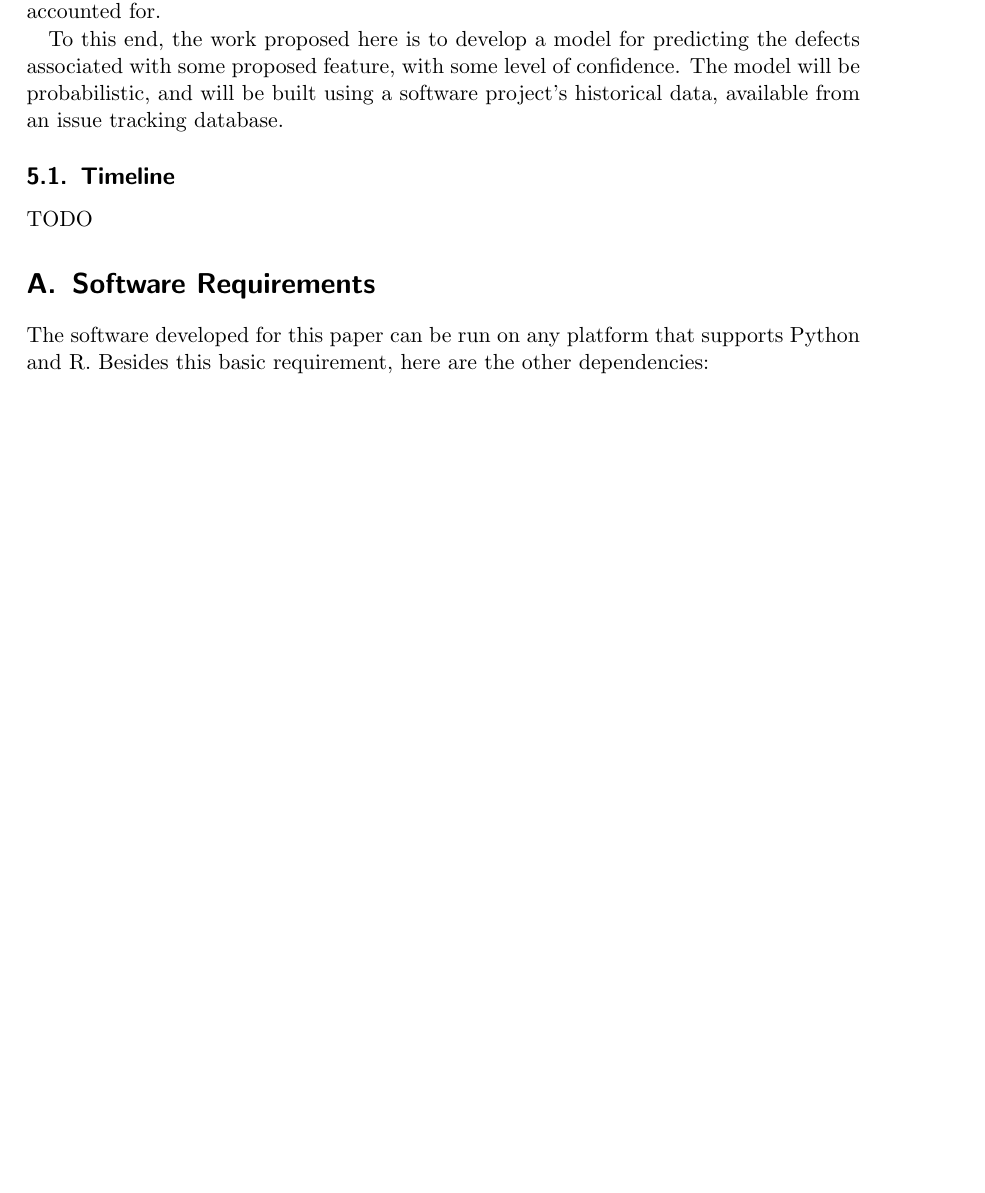
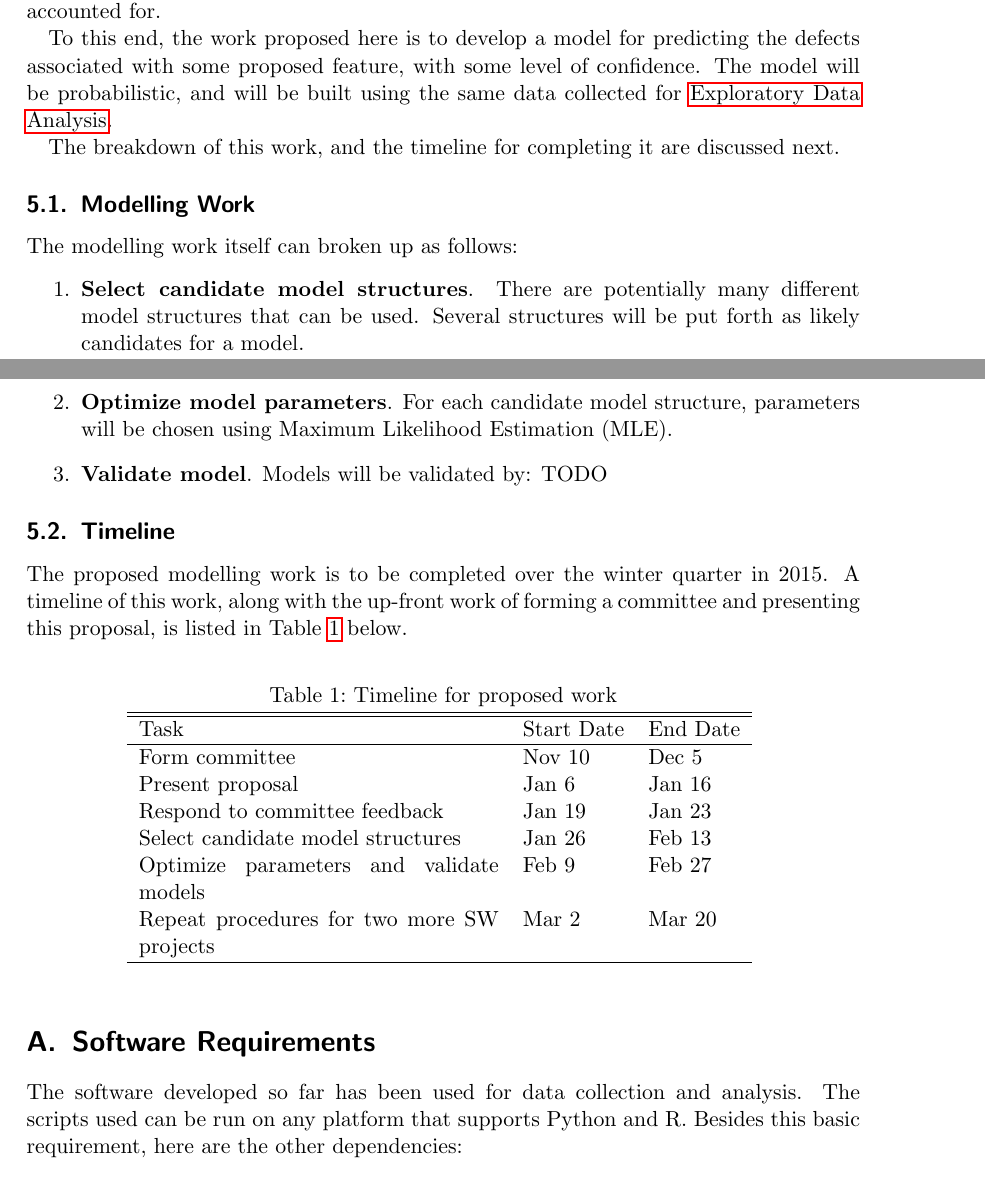
Before and after one commit to jamestunnell/thesis, a LaTeX document (proposal/proposal.tex): part of page 4 of 5 before the commit and two parts of pages 5 and 6 of 7 after it, the two joined at a grey line, cut so that both start at the same text, the shorter picture padded with empty space. Compiled offline with pdfLaTeX.

Commit message:
Address feedback on proposal, fleshing out all sections

```diff
--- a/proposal/proposal.tex
+++ b/proposal/proposal.tex
@@ -3,6 +3,7 @@
 \usepackage{amsmath}
 \usepackage{hyperref}
 \usepackage{graphicx}
+\usepackage{pgfgantt}
 
 \begin{document}
 
@@ -94,14 +117,45 @@ The Next Release Problem (NRP) is not readily applicable to the release planning
 
 Feature cost is a critical part of the NRP. An inaccurate cost estimate might mislead a project planner into believing that a feature subset can be implemented inside the budgeted constraint when that may not be the case. And because the cost of fixing defects contributes to the total cost of a feature, the cost of fixing defects should be accounted for.
 
-To this end, the work proposed here is to develop a model for predicting the defects associated with some proposed feature, with some level of confidence. The model will be probabilistic, and will be built using a software project's historical data, available from an issue tracking database.
+To this end, the work proposed here is to develop a model for predicting the defects associated with some proposed feature, with some level of confidence. The model will be probabilistic, and will be built using the same data collected for \nameref{sec:exploratory}.
+
+The breakdown of this work, and the timeline for completing it are discussed next.
+
+\subsection{Modelling Work}
+The modelling work itself can broken up as follows:
+\begin{enumerate}
+\item
+\textbf{Select candidate model structures}. There are potentially many different model structures that can be used. Several structures will be put forth as likely candidates for a model.
+\item
+\textbf{Optimize model parameters}. For each candidate model structure, parameters will be chosen using Maximum Likelihood Estimation (MLE).
+\item
+\textbf{Validate model}. Models will be validated by: TODO
+\end{enumerate}
 
 \subsection{Timeline}
-TODO
+The proposed modelling work is to be completed over the winter quarter in 2015. A timeline of this work, along with the up-front work of forming a committee and presenting this proposal, is listed in Table \ref{tab:timeline} below.
+
+\begin{table}[h]
+\caption{Timeline for proposed work}
+\centering
+\begin{tabular}{ p{2.5in} l l}
+\hline\hline
+Task & Start Date & End Date \\
+\hline
+Form committee & Nov 10 & Dec 5 \\
+Present proposal & Jan 6 & Jan 16 \\
+Respond to committee feedback & Jan 19 & Jan 23 \\
+Select candidate model structures & Jan 26 & Feb 13 \\
+Optimize parameters and validate models & Feb 9 & Feb 27 \\
+Repeat procedures for two more SW projects & Mar 2 & Mar 20 \\
+\hline
+\end{tabular}
+\label{tab:timeline}
+\end{table}
 
 \appendix
 \section{Software Requirements}
 \label{sw_reqs}
-The software developed for this paper can be run on any platform that supports Python and R. Besides this basic requirement, here are the other dependencies:
+The software developed so far has been used for data collection and analysis. The scripts used can be run on any platform that supports Python and R. Besides this basic requirement, here are the other dependencies:
 \paragraph{Python dependencies:}
 \begin{itemize}
```
Also changed, not shown: proposal/references.bib (+10 -0 lines), proposal/proposal.pdf, proposal/proposal.tex (48 more changed lines).
